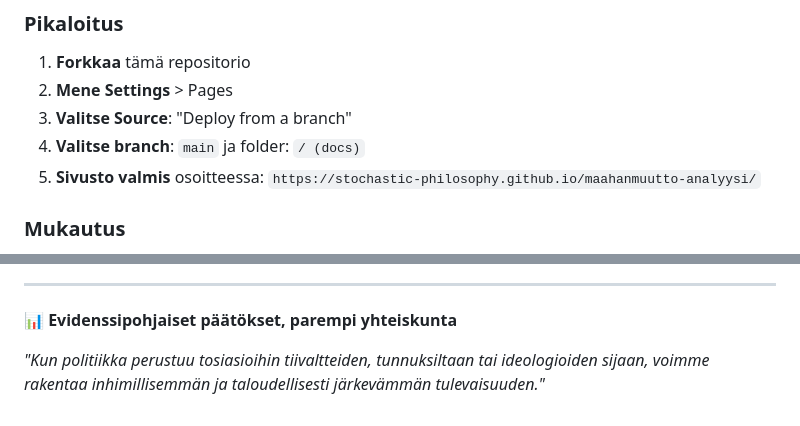
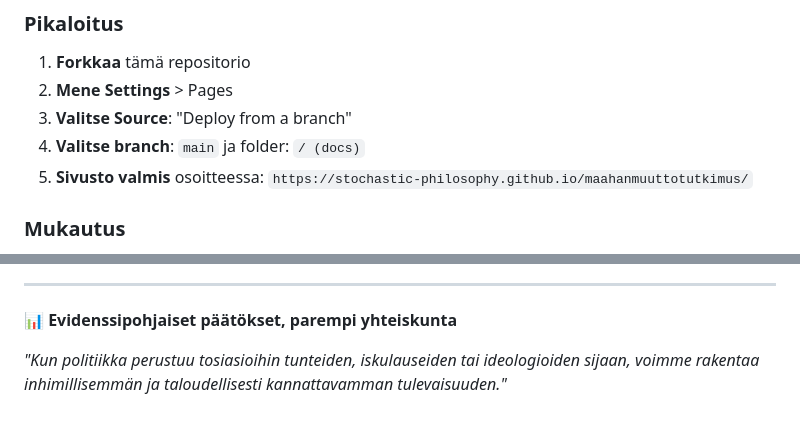
Before and after one commit to stochastic-philosophy/maahanmuuttotutkimus, a Markdown page: README.md, 2 parts joined by grey strips. Rendered like a GitHub page.

```diff
--- a/README.md
+++ b/README.md
@@ -97,7 +97,7 @@ docs/
 2. **Mene Settings** > Pages
 3. **Valitse Source**: "Deploy from a branch"
 4. **Valitse branch**: `main` ja folder: `/ (docs)`
-5. **Sivusto valmis** osoitteessa: `https://stochastic-philosophy.github.io/maahanmuutto-analyysi/`
+5. **Sivusto valmis** osoitteessa: `https://stochastic-philosophy.github.io/maahanmuuttotutkimus/`
 
 ### Mukautus
 - **Päivitä tiedot**: Korvaa maakohtaiset tiedot omilla analyyseillä
@@ -209,4 +209,4 @@ Käyttäjät voivat itse arvioida, onko tekoälyn osallistuminen heille este siv
 
 **📊 Evidenssipohjaiset päätökset, parempi yhteiskunta**
 
-*"Kun politiikka perustuu tosiasioihin tiivaltteiden, tunnuksiltaan tai ideologioiden sijaan, voimme rakentaa inhimillisemmän ja taloudellisesti järkevämmän tulevaisuuden."*
+*"Kun politiikka perustuu tosiasioihin tunteiden, iskulauseiden tai ideologioiden sijaan, voimme rakentaa inhimillisemmän ja taloudellisesti kannattavamman tulevaisuuden."*
```
Also changed, not shown: other parts of README.md (+1 -1 lines).
